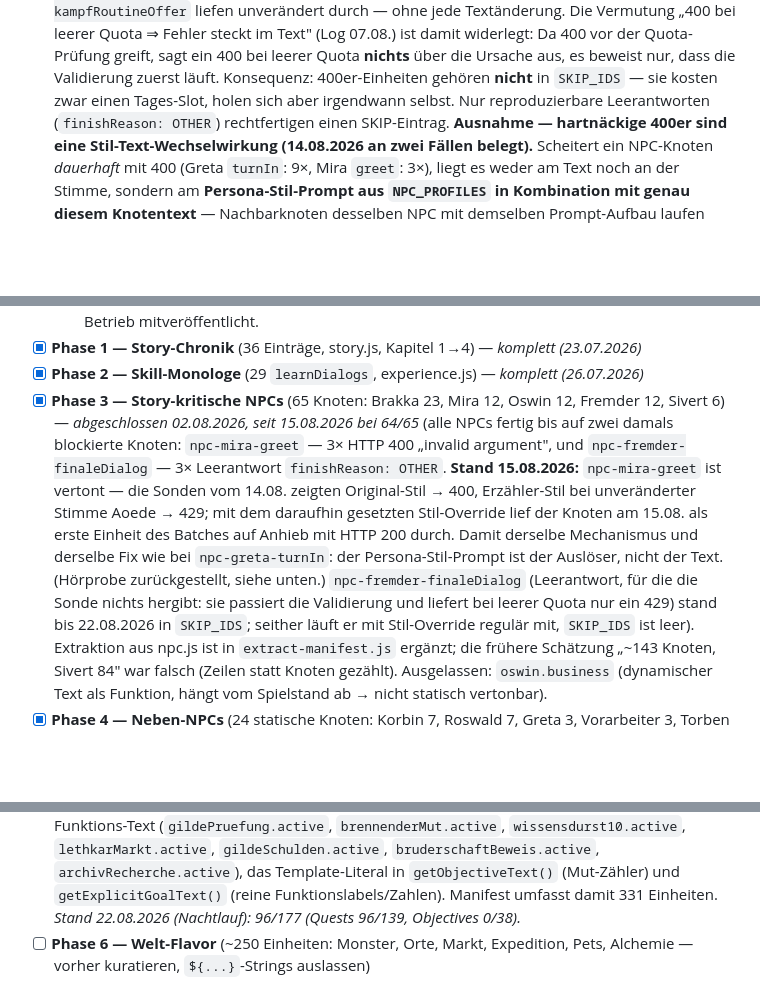
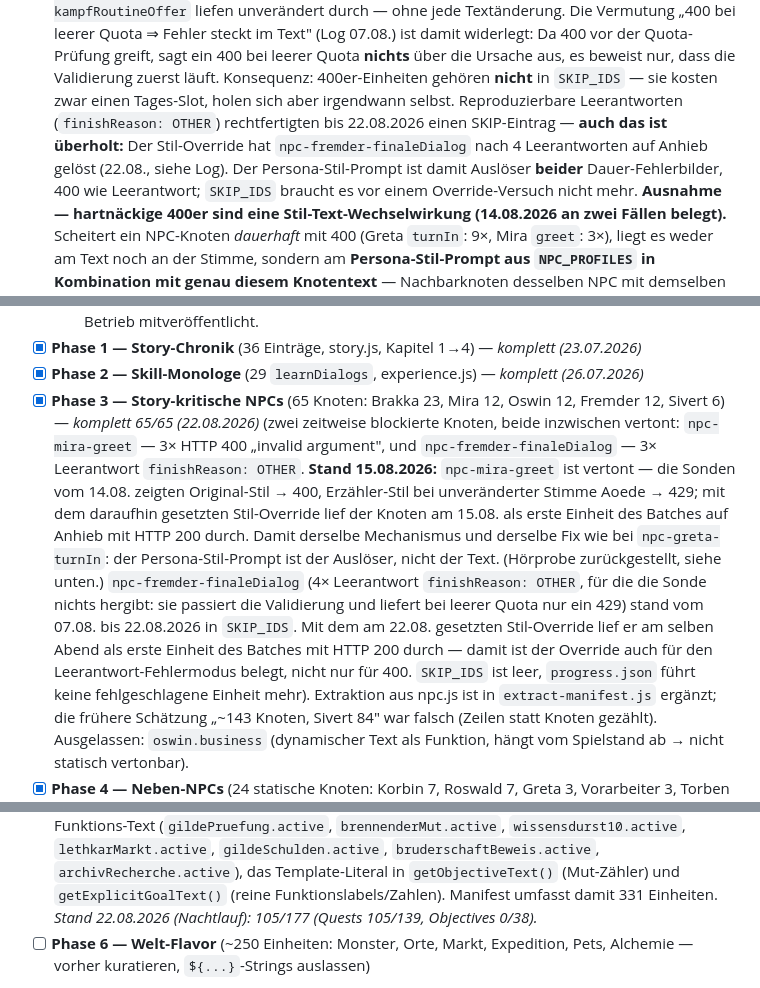
Before and after one commit to danielzaiser91/incremental-adventure, a Markdown page: tts/PLAN.md, 3 parts joined by grey strips. GitHub-like rendering; blank space fills up the shorter version.

Commit message:
tts: Nachtlauf — Stand 259/331
Phase 5 bei 105/177.

Co-Authored-By: Claude Opus 5 (1M context) <noreply@anthropic.com>

```diff
--- a/tts/PLAN.md
+++ b/tts/PLAN.md
@@ -50,8 +50,12 @@ mit dem neuen Modell.
   ein 400 bei leerer Quota **nichts** über die Ursache aus, es beweist nur, dass
   die Validierung zuerst läuft. Konsequenz: 400er-Einheiten gehören **nicht** in
   `SKIP_IDS` — sie kosten zwar einen Tages-Slot, holen sich aber irgendwann
-  selbst. Nur reproduzierbare Leerantworten (`finishReason: OTHER`) rechtfertigen
-  einen SKIP-Eintrag.
+  selbst. Reproduzierbare Leerantworten (`finishReason: OTHER`) rechtfertigten
+  bis 22.08.2026 einen SKIP-Eintrag — **auch das ist überholt:** Der
+  Stil-Override hat `npc-fremder-finaleDialog` nach 4 Leerantworten auf Anhieb
+  gelöst (22.08., siehe Log). Der Persona-Stil-Prompt ist damit Auslöser
+  **beider** Dauer-Fehlerbilder, 400 wie Leerantwort; `SKIP_IDS` braucht es
+  vor einem Override-Versuch nicht mehr.
   **Ausnahme — hartnäckige 400er sind eine Stil-Text-Wechselwirkung
   (14.08.2026 an zwei Fällen belegt).** Scheitert ein NPC-Knoten *dauerhaft*
   mit 400 (Greta `turnIn`: 9×, Mira `greet`: 3×), liegt es weder am Text noch
@@ -134,9 +138,8 @@ mit dem neuen Modell.
 - [x] **Phase 1 — Story-Chronik** (36 Einträge, story.js, Kapitel 1→4) — *komplett (23.07.2026)*
 - [x] **Phase 2 — Skill-Monologe** (29 `learnDialogs`, experience.js) — *komplett (26.07.2026)*
 - [x] **Phase 3 — Story-kritische NPCs** (65 Knoten: Brakka 23, Mira 12,
-      Oswin 12, Fremder 12, Sivert 6) — *abgeschlossen 02.08.2026,
-      seit 15.08.2026 bei 64/65*
-      (alle NPCs fertig bis auf zwei damals blockierte Knoten:
+      Oswin 12, Fremder 12, Sivert 6) — *komplett 65/65 (22.08.2026)*
+      (zwei zeitweise blockierte Knoten, beide inzwischen vertont:
       `npc-mira-greet` — 3× HTTP 400 „invalid argument", und
       `npc-fremder-finaleDialog` — 3× Leerantwort `finishReason: OTHER`.
       **Stand 15.08.2026:** `npc-mira-greet` ist vertont — die Sonden vom
@@ -146,10 +149,14 @@ mit dem neuen Modell.
       durch. Damit derselbe Mechanismus und derselbe Fix wie bei
       `npc-greta-turnIn`: der Persona-Stil-Prompt ist der Auslöser, nicht der
       Text. (Hörprobe zurückgestellt, siehe unten.)
-      `npc-fremder-finaleDialog` (Leerantwort, für die die Sonde nichts
-      hergibt: sie passiert die Validierung und liefert bei leerer Quota nur
-      ein 429) stand bis 22.08.2026 in `SKIP_IDS`; seither läuft er mit
-      Stil-Override regulär mit, `SKIP_IDS` ist leer).
+      `npc-fremder-finaleDialog` (4× Leerantwort `finishReason: OTHER`, für
+      die die Sonde nichts hergibt: sie passiert die Validierung und liefert
+      bei leerer Quota nur ein 429) stand vom 07.08. bis 22.08.2026 in
+      `SKIP_IDS`. Mit dem am 22.08. gesetzten Stil-Override lief er am selben
+      Abend als erste Einheit des Batches mit HTTP 200 durch — damit ist der
+      Override auch für den Leerantwort-Fehlermodus belegt, nicht nur für 400.
+      `SKIP_IDS` ist leer, `progress.json` führt keine fehlgeschlagene
+      Einheit mehr).
       Extraktion aus npc.js ist in `extract-manifest.js` ergänzt; die frühere
       Schätzung „~143 Knoten, Sivert 84" war falsch (Zeilen statt Knoten
       gezählt). Ausgelassen: `oswin.business` (dynamischer Text als Funktion,
@@ -177,7 +184,7 @@ mit dem neuen Modell.
       `archivRecherche.active`), das Template-Literal in `getObjectiveText()`
       (Mut-Zähler) und `getExplicitGoalText()` (reine Funktionslabels/Zahlen).
       Manifest umfasst damit 331 Einheiten. *Stand 22.08.2026 (Nachtlauf):
-      96/177 (Quests 96/139, Objectives 0/38).*
+      105/177 (Quests 105/139, Objectives 0/38).*
 - [ ] **Phase 6 — Welt-Flavor** (~250 Einheiten: Monster, Orte, Markt,
       Expedition, Pets, Alchemie — vorher kuratieren, `${...}`-Strings auslassen)
 - ~~**Phase 7 — Achievements** (79 Einheiten)~~ — **gestrichen 12.08.2026**
```
Also changed, not shown: other parts of tts/PLAN.md (+1 -0 lines).
